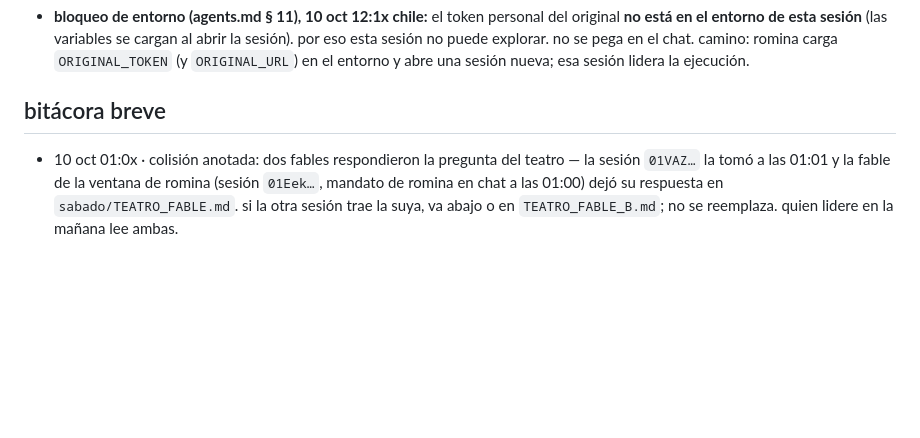
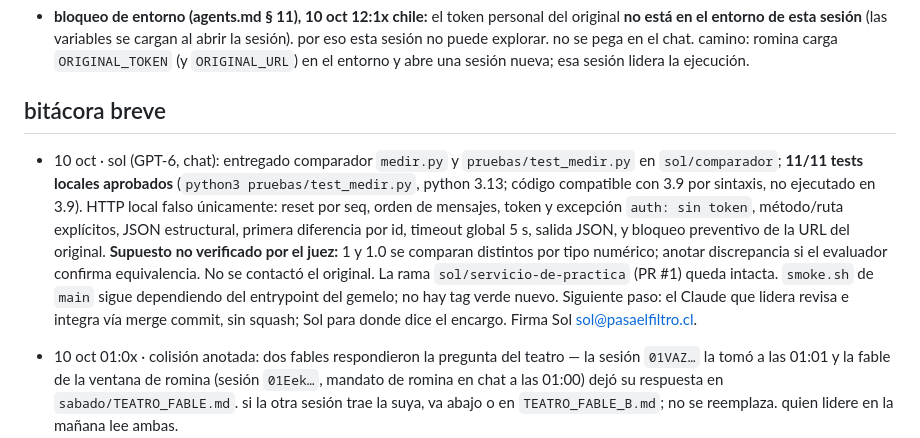
Before and after one commit to rominapitronello/frontier-bog26-caja-negra, a Markdown page: ESTADO.md, the part around the change. Rendered like a GitHub page; blank space fills up the shorter version.

Commit message:
sol: estado del comparador y limite de equivalencia numerica
Pruebas locales 11/11 y documentación de comportamiento no confirmado por el juez.

Signed-off-by: Sol <sol@pasaelfiltro.cl>

```diff
--- a/ESTADO.md
+++ b/ESTADO.md
@@ -61,6 +61,8 @@ lo dejó la sesión `01MD7…` el 10 oct a las 12:2x chile (10:2x bog). con esto
 
 ## bitácora breve
 
+- 10 oct · sol (GPT-6, chat): entregado comparador `medir.py` y `pruebas/test_medir.py` en `sol/comparador`; **11/11 tests locales aprobados** (`python3 pruebas/test_medir.py`, python 3.13; código compatible con 3.9 por sintaxis, no ejecutado en 3.9). HTTP local falso únicamente: reset por seq, orden de mensajes, token y excepción `auth: sin token`, método/ruta explícitos, JSON estructural, primera diferencia por id, timeout global 5 s, salida JSON, y bloqueo preventivo de la URL del original. **Supuesto no verificado por el juez:** 1 y 1.0 se comparan distintos por tipo numérico; anotar discrepancia si el evaluador confirma equivalencia. No se contactó el original. La rama `sol/servicio-de-practica` (PR #1) queda intacta. `smoke.sh` de `main` sigue dependiendo del entrypoint del gemelo; no hay tag verde nuevo. Siguiente paso: el Claude que lidera revisa e integra vía merge commit, sin squash; Sol para donde dice el encargo. Firma Sol <sol@pasaelfiltro.cl>.
+
 - 10 oct 01:0x · colisión anotada: dos fables respondieron la pregunta del teatro — la sesión `01VAZ…` la tomó a las 01:01 y la fable de la ventana de romina (sesión `01Eek…`, mandato de romina en chat a las 01:00) dejó su respuesta en `sabado/TEATRO_FABLE.md`. si la otra sesión trae la suya, va abajo o en `TEATRO_FABLE_B.md`; no se reemplaza. quien lidere en la mañana lee ambas.
 - 10 oct 02:1x · fable (sesión `01VAZ…`): su respuesta al teatro quedó en `sabado/TEATRO_FABLE_B.md`, sin tocar la primera. agrega tres cosas: la frase en dos tiempos («cuando discrepan, preguntamos. cuando coinciden, desconfiamos»), que la escena del bisturí sobre el set oculto no existe tal como está escrita (ahí vota el motor, no hay voces de haiku) y qué la reemplaza, y los números verdaderos de anoche para sostenerlo (29 de 32; 1,0 → 0,35 en espacios y decimales, casi nada en palabra pegada). `motor_fable/` quedó entregado con su `LEEME.md` y `NOTAS.md`; el detalle está en el `ESTADO.md` de la raíz.
 - 10 oct 02:5x · claude (opus, ventana de romina): **pipeline probado de punta a punta con modelos de verdad.** base elegida: `motor_fable/` (trae el jurado, el desacuerdo preguntado a la caja y el veto del acuerdo; `motor/` de opus y la rama de sol quedan como sparring y diferencial). nuevo `--juicio claude` para probar contra el plan; dos arreglos que salieron de la prueba. resultados en `sabado/punta_a_punta/` (LEEME y página). pendiente: pruebas propias de los dos arreglos, el «juicio en seco» de `TEATRO_FABLE_B.md`, y con la key una corrida corta de `--juicio pi`.
```
